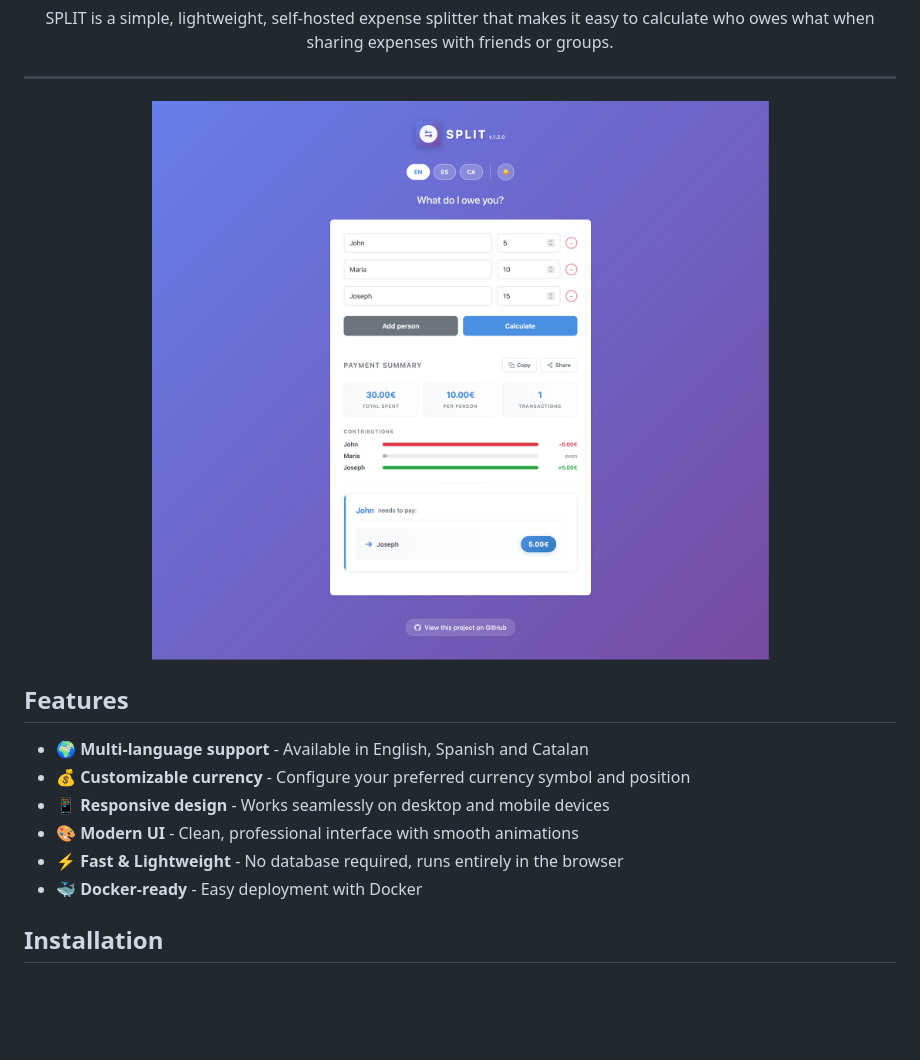
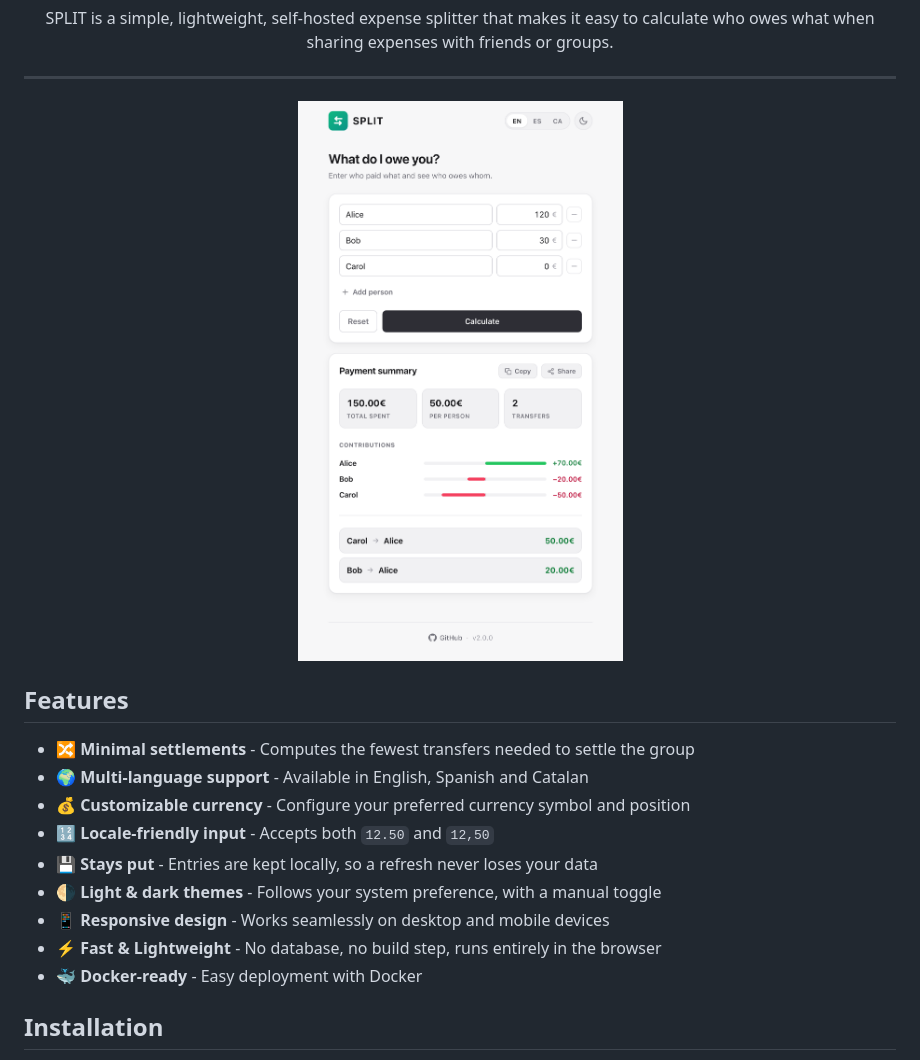
Before and after one commit to polius/SPLIT, a Markdown page: README.md, the part around the change. Drawn GitHub-style; pictures changed too: assets/screenshot.png; blank space fills up the shorter version.

```diff
--- a/README.md
+++ b/README.md
@@ -17,16 +17,19 @@
 ---
 
 <p align="center">
-  <img src="assets/screenshot.png?version=1.2.0" alt="SPLIT Screenshot"/>
+  <img src="assets/screenshot.png?version=2.0.0" alt="SPLIT Screenshot"/>
 </p>
 
 ## Features
 
+- 🔀 **Minimal settlements** - Computes the fewest transfers needed to settle the group
 - 🌍 **Multi-language support** - Available in English, Spanish and Catalan
 - 💰 **Customizable currency** - Configure your preferred currency symbol and position
+- 🔢 **Locale-friendly input** - Accepts both `12.50` and `12,50`
+- 💾 **Stays put** - Entries are kept locally, so a refresh never loses your data
+- 🌗 **Light & dark themes** - Follows your system preference, with a manual toggle
 - 📱 **Responsive design** - Works seamlessly on desktop and mobile devices
-- 🎨 **Modern UI** - Clean, professional interface with smooth animations
-- ⚡ **Fast & Lightweight** - No database required, runs entirely in the browser
+- ⚡ **Fast & Lightweight** - No database, no build step, runs entirely in the browser
 - 🐳 **Docker-ready** - Easy deployment with Docker
 
 ## Installation
```
Also changed, not shown: 5 other files.
